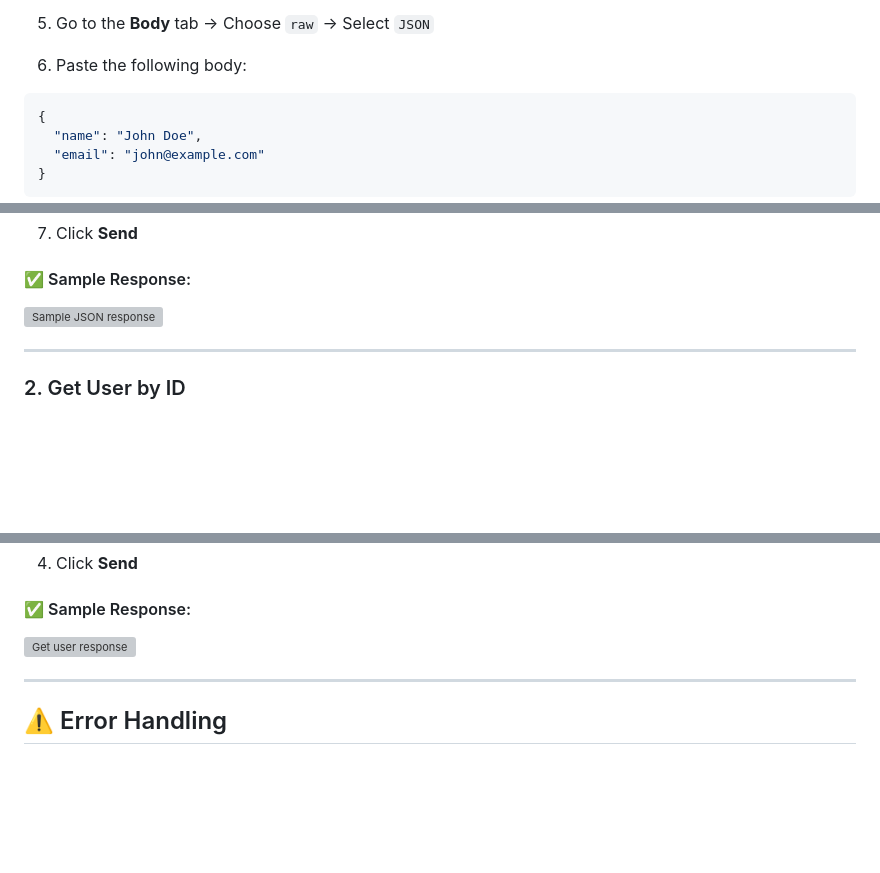
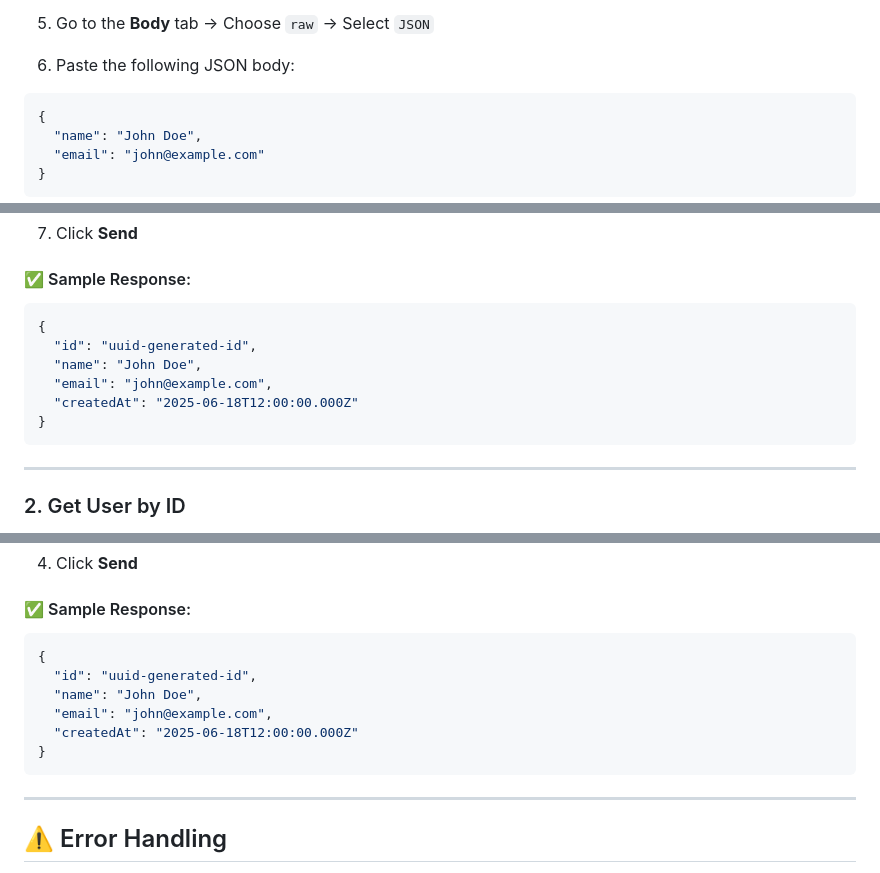
Before and after one commit to vaillantm/rest-api, a Markdown page: README.md, 3 parts joined by grey strips. Drawn GitHub-style; blank space fills up the shorter version; grey boxes are pictures that could not be loaded.

````diff
--- a/README.md
+++ b/README.md
@@ -83,5 +80,5 @@ This starts the API server at [http://localhost:3000](http://localhost:3000)
 5. Go to the **Body** tab → Choose `raw` → Select `JSON`
-6. Paste the following body:
+6. Paste the following JSON body:
 
 ```json
 {
@@ -96,7 +91,14 @@ This starts the API server at [http://localhost:3000](http://localhost:3000)
 
 #### ✅ Sample Response:
 
-![Sample JSON response](postman-response.png)
+```json
+{
+  "id": "uuid-generated-id",
+  "name": "John Doe",
+  "email": "john@example.com",
+  "createdAt": "2025-06-18T12:00:00.000Z"
+}
+```
 
 ---
 
@@ -119,7 +121,14 @@ http://localhost:3000/users/<your-user-id>
 
 #### ✅ Sample Response:
 
-![Get user response](postman-get-response.png)
+```json
+{
+  "id": "uuid-generated-id",
+  "name": "John Doe",
+  "email": "john@example.com",
+  "createdAt": "2025-06-18T12:00:00.000Z"
+}
+```
 
 ---
 
````
Also changed, not shown: other parts of README.md (+3 -5 lines).
